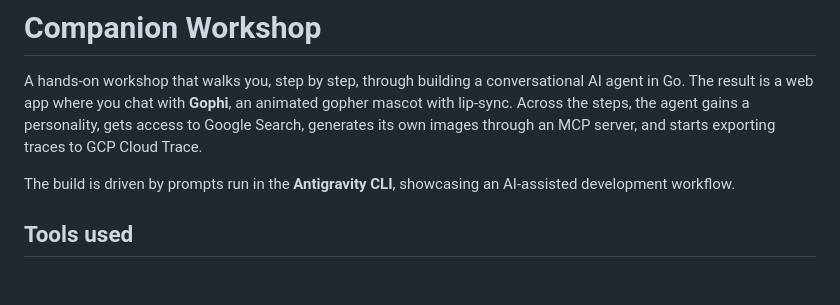
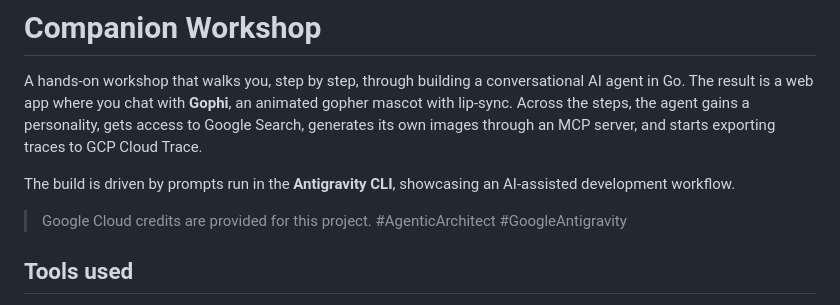
Before and after one commit to o-mago/companion-workshop, a Markdown page: README.md, the part around the change. Rendered like a GitHub page; blank space fills up the shorter version.

Commit message:
readme: add Google Cloud credits acknowledgment
Co-Authored-By: Claude Opus 4.8 (1M context) <noreply@anthropic.com>

```diff
--- a/README.md
+++ b/README.md
@@ -3,6 +3,8 @@
 A hands-on workshop that walks you, step by step, through building a conversational AI agent in Go. The result is a web app where you chat with **Gophi**, an animated gopher mascot with lip-sync. Across the steps, the agent gains a personality, gets access to Google Search, generates its own images through an MCP server, and starts exporting traces to GCP Cloud Trace.
 
 The build is driven by prompts run in the **Antigravity CLI**, showcasing an AI-assisted development workflow.
+
+> Google Cloud credits are provided for this project. #AgenticArchitect #GoogleAntigravity
 
 ## Tools used
 
```
